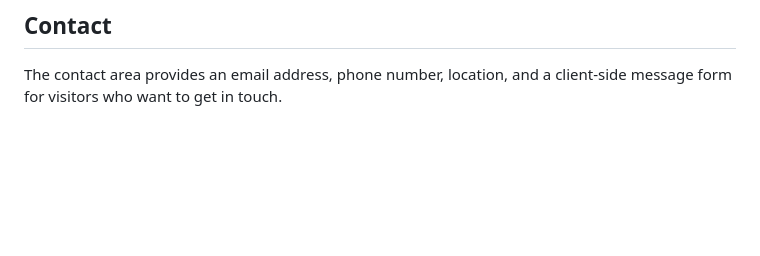
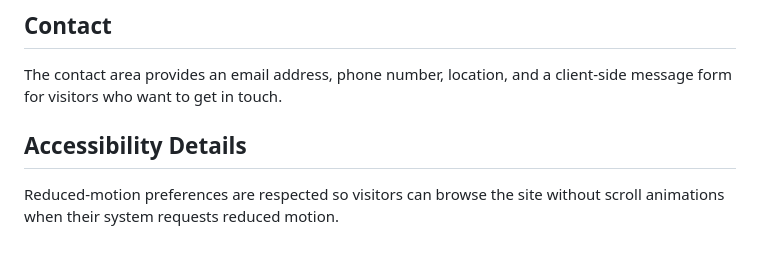
Before and after one commit to bibash007/deploy, a Markdown page: README.md, the part around the change. Drawn GitHub-style; blank space fills up the shorter version.

Commit message:
docs: expand accessibility guidance

```diff
--- a/README.md
+++ b/README.md
@@ -120,3 +120,7 @@ Professional certifications are displayed separately so visitors can quickly rev
 ## Contact
 
 The contact area provides an email address, phone number, location, and a client-side message form for visitors who want to get in touch.
+
+## Accessibility Details
+
+Reduced-motion preferences are respected so visitors can browse the site without scroll animations when their system requests reduced motion.
```
